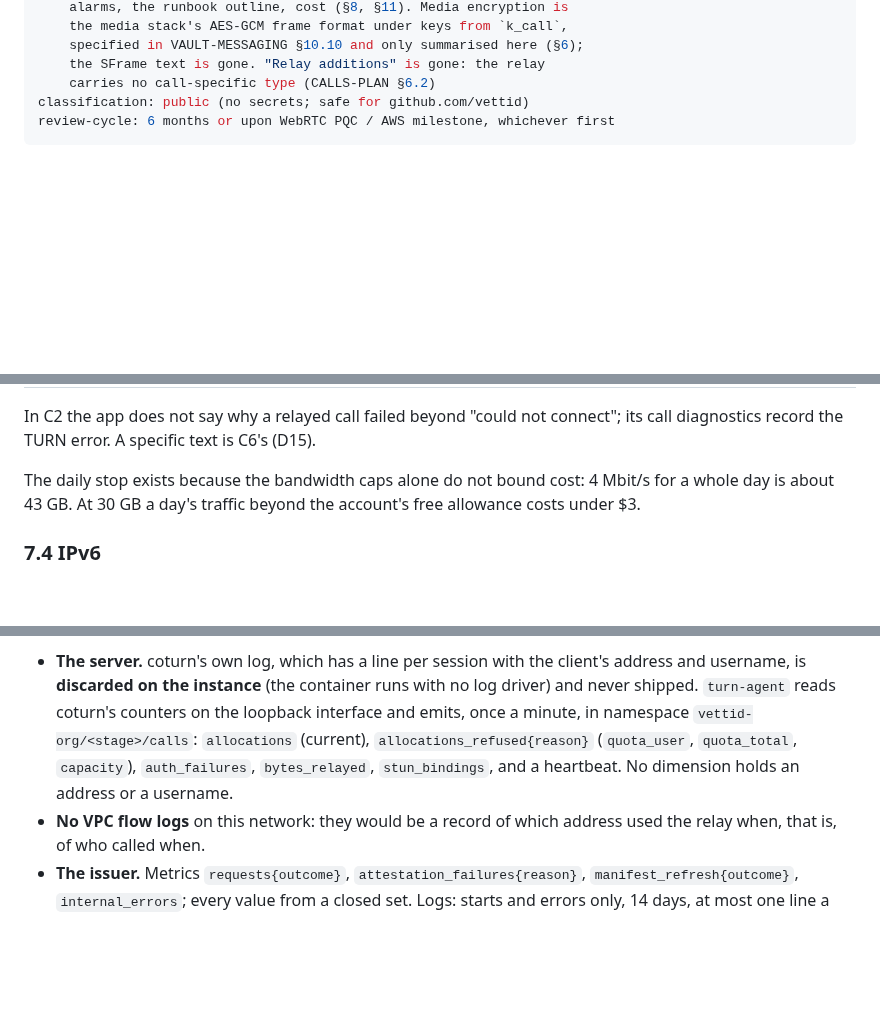
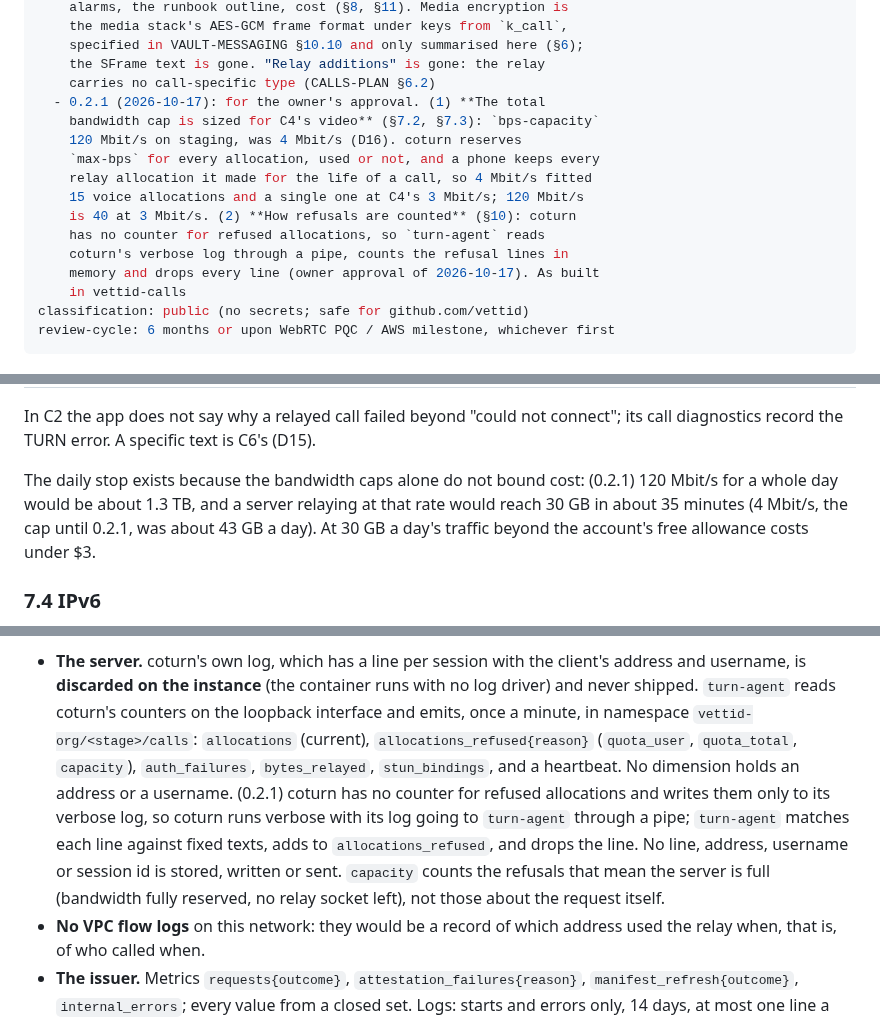
Before and after one commit to vettid/vettid.org, a Markdown page: docs/CALLING-SERVICE.md, 3 parts joined by grey strips. Drawn GitHub-style; blank space fills up the shorter version.

Commit message:
CALLING-SERVICE 0.2.1: total bandwidth cap sized for video; refusals counted from coturn's log
bps-capacity on staging becomes 120 Mbit/s (was 4 Mbit/s, D16): coturn
reserves max-bps for every allocation, used or not, so 4 Mbit/s fitted
15 voice allocations and one at C4's 3 Mbit/s; 120 Mbit/s fits 40.
§10 states how allocations_refused is counted from coturn's verbose
log in memory, every line dropped.

Co-Authored-By: Claude Opus 5.5 (1M context) <noreply@anthropic.com>
Claude-Session: https://claude.ai/code/session_011pUUMDAVQXYrNhy27kNgsM

```diff
--- a/docs/CALLING-SERVICE.md
+++ b/docs/CALLING-SERVICE.md
@@ -37,6 +37,17 @@ changelog:
     specified in VAULT-MESSAGING §10.10 and only summarised here (§6);
     the SFrame text is gone. "Relay additions" is gone: the relay
     carries no call-specific type (CALLS-PLAN §6.2)
+  - 0.2.1 (2026-10-17): for the owner's approval. (1) **The total
+    bandwidth cap is sized for C4's video** (§7.2, §7.3): `bps-capacity`
+    120 Mbit/s on staging, was 4 Mbit/s (D16). coturn reserves
+    `max-bps` for every allocation, used or not, and a phone keeps every
+    relay allocation it made for the life of a call, so 4 Mbit/s fitted
+    15 voice allocations and a single one at C4's 3 Mbit/s; 120 Mbit/s
+    is 40 at 3 Mbit/s. (2) **How refusals are counted** (§10): coturn
+    has no counter for refused allocations, so `turn-agent` reads
+    coturn's verbose log through a pipe, counts the refusal lines in
+    memory and drops every line (owner approval of 2026-10-17). As built
+    in vettid-calls
 classification: public (no secrets; safe for github.com/vettid)
 review-cycle: 6 months or upon WebRTC PQC / AWS milestone, whichever first
 ---
@@ -363,7 +374,9 @@ connect"; its call diagnostics record the TURN error. A specific text is
 C6's (D15).
 
 The daily stop exists because the bandwidth caps alone do not bound
-cost: 4 Mbit/s for a whole day is about 43 GB. At 30 GB a day's traffic
+cost: (0.2.1) 120 Mbit/s for a whole day would be about 1.3 TB, and a
+server relaying at that rate would reach 30 GB in about 35 minutes
+(4 Mbit/s, the cap until 0.2.1, was about 43 GB a day). At 30 GB a day's traffic
 beyond the account's free allowance costs under $3.
 
 ### 7.4 IPv6
@@ -545,6 +558,14 @@ address, a username or a single request is kept anywhere.
   (current), `allocations_refused{reason}` (`quota_user`, `quota_total`,
   `capacity`), `auth_failures`, `bytes_relayed`, `stun_bindings`, and a
   heartbeat. No dimension holds an address or a username.
+  (0.2.1) coturn has no counter for refused allocations and writes them
+  only to its verbose log, so coturn runs verbose with its log going to
+  `turn-agent` through a pipe; `turn-agent` matches each line against
+  fixed texts, adds to `allocations_refused`, and drops the line. No
+  line, address, username or session id is stored, written or sent.
+  `capacity` counts the refusals that mean the server is full
+  (bandwidth fully reserved, no relay socket left), not those about the
+  request itself.
 - **No VPC flow logs** on this network: they would be a record of which
   address used the relay when, that is, of who called when.
 - **The issuer.** Metrics `requests{outcome}`,
```
Also changed, not shown: other parts of docs/CALLING-SERVICE.md (+3 -3 lines).
